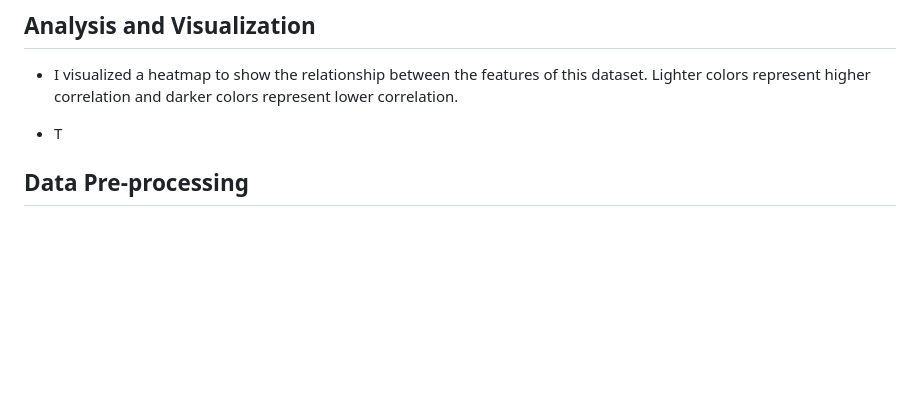
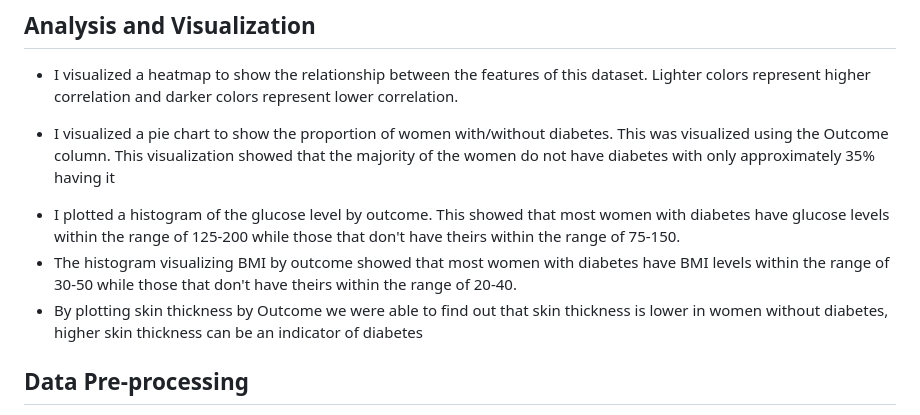
Before and after one commit to Emediongharry/Diabetes_Prediction, a Markdown page: README.md, the part around one of its changes. Rendered like a GitHub page; blank space fills up the shorter version.

```diff
--- a/README.md
+++ b/README.md
@@ -48,8 +48,10 @@ After carefully confirming all quality issues, I concluded the data was clean an
 ## Analysis and Visualization
 * I visualized a heatmap to show the relationship between the features of this dataset. Lighter colors represent higher correlation and darker colors represent
 lower correlation.
-+ T
-
++ I visualized a pie chart to show the proportion of women with/without diabetes. This was visualized using the Outcome column. This visualization showed that the majority of the women do not have diabetes with only approximately 35% having it
+* I plotted a histogram of the glucose level by outcome. This showed that most women with diabetes have glucose levels within the range of 125-200 while those that don't have theirs within the range of 75-150.
+* The histogram visualizing BMI by outcome showed that most women with diabetes have BMI levels within the range of 30-50 while those that don't have theirs within the range of 20-40.
+* By plotting skin thickness by Outcome we were able to find out that skin thickness is lower in women without diabetes, higher skin thickness can be an indicator of diabetes
 
 ## Data Pre-processing
 This   phase   of   the model   handles   inconsistent   data   to   get   more accurate and precise results in this dataset ID is inconsistent so we dropped the feature. This dataset doesn’t contain missing values. So, we imputed missing values for a few selected attributes like Glucose level, Blood Pressure, Skin Thickness, BMI, and Age because these attributes cannot have values of zero. The data was then scaled using StandardScaler. Since there were a smaller number of features and important for prediction no feature selection was done.
```
Also changed, not shown: other parts of README.md (+1 -1 lines).
